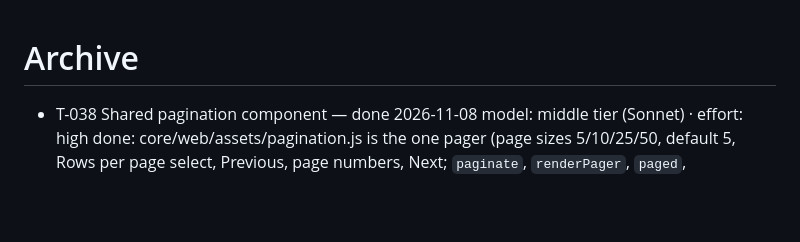
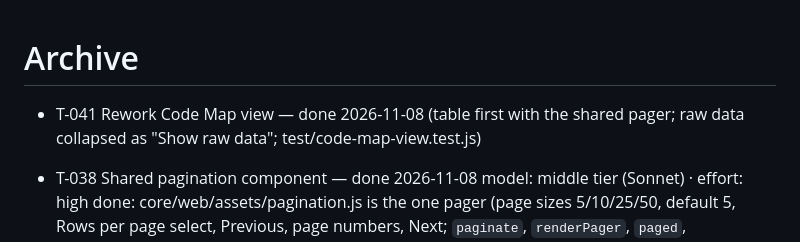
Before and after one commit to nickyreinert/yaw, a Markdown page: TASKS.archive.md, the part around the change. Drawn GitHub-style; blank space fills up the shorter version.

```diff
--- a/TASKS.archive.md
+++ b/TASKS.archive.md
@@ -1,5 +1,6 @@
 # Archive
 
+- T-041 Rework Code Map view — done 2026-11-08 (table first with the shared pager; raw data collapsed as "Show raw data"; test/code-map-view.test.js)
 - T-038 Shared pagination component — done 2026-11-08
   model: middle tier (Sonnet) · effort: high
   done: core/web/assets/pagination.js is the one pager (page sizes 5/10/25/50, default 5, Rows per page select, Previous, page numbers, Next; `paginate`, `renderPager`, `paged`, `resizePage`), served by dashboard.js and form-server.js. Used by Workspace Overview Sessions and Tasks, Workspace Tasks, Code Map areas (client paging with per-view state in workspace.js `pagedTable`), every Analytics table (`dataTable` in global-view.js, page size in the URL as `size.<table>`) and Knowledge (server paging: `knowledgeData` takes `pageSize`, default 5, was 50). Knowledge keeps its selected record across page and size changes (the preview is fetched by key, independent of the page). The old per-table size of 15/20 and the separate Knowledge pager were removed. Tests: test/pagination.test.js.
```
Also changed, not shown: TASKS.md (+0 -3 lines).
